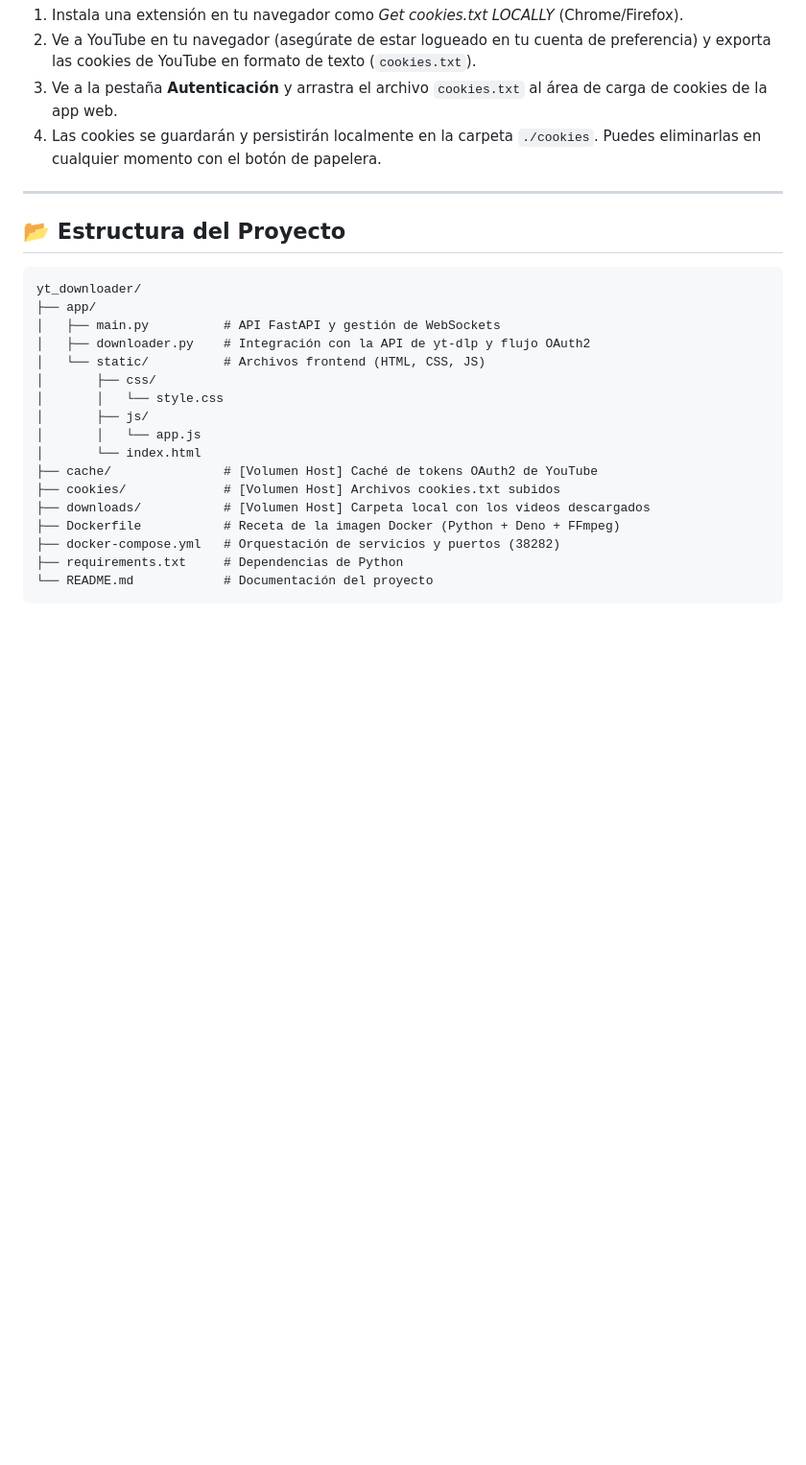
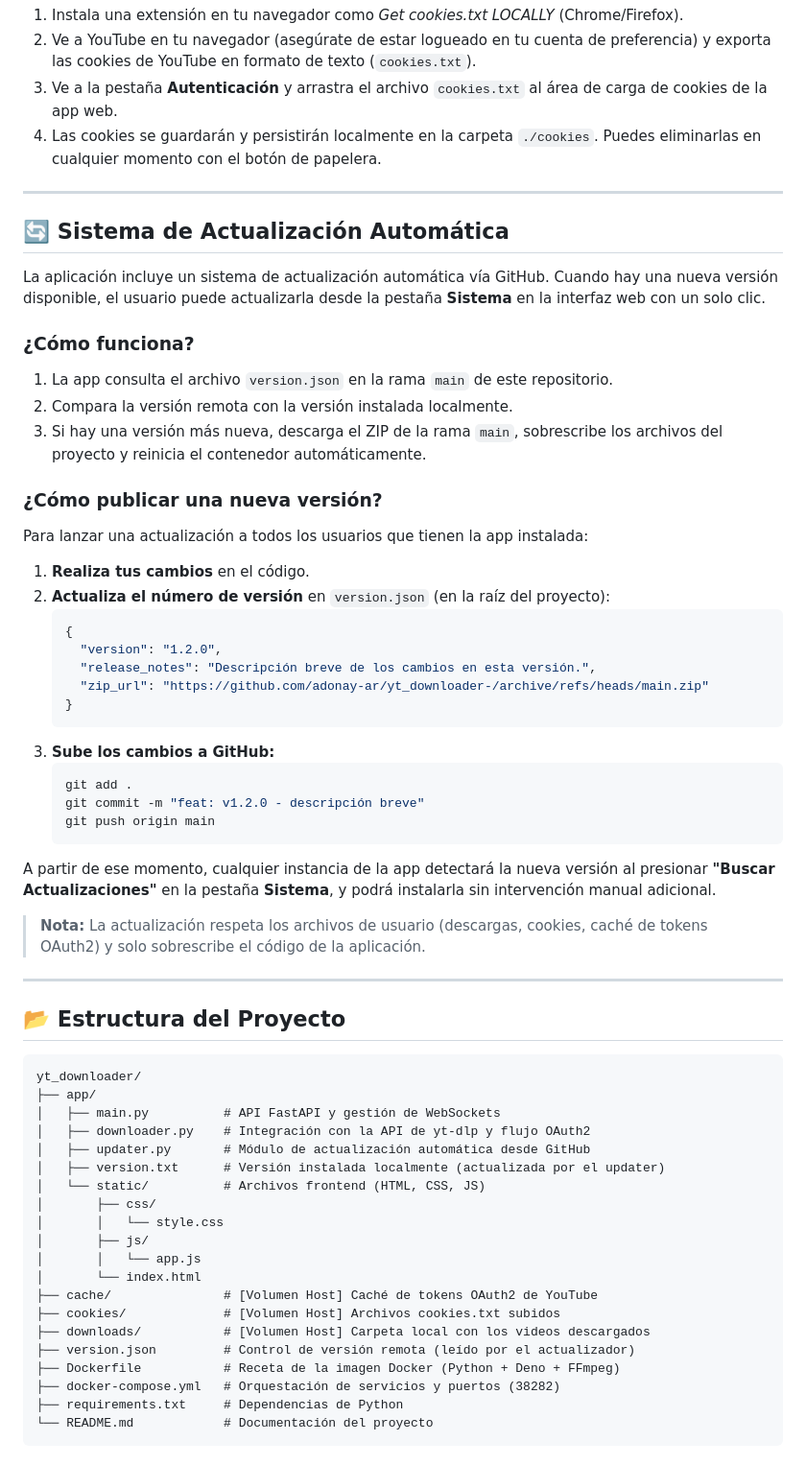
Before and after one commit to adonay-ar/yt_downloader-, a Markdown page: README.md, the part around the change. Shown at 96% size. Drawn GitHub-style; blank space fills up the shorter version.

Commit message:
docs: agrega seccion de actualizacion automatica al README

````diff
--- a/README.md
+++ b/README.md
@@ -56,6 +56,42 @@ YouTube cambia constantemente sus políticas y bloquea IPs de servidores o desca
 
 ---
 
+## 🔄 Sistema de Actualización Automática
+
+La aplicación incluye un sistema de actualización automática vía GitHub. Cuando hay una nueva versión disponible, el usuario puede actualizarla desde la pestaña **Sistema** en la interfaz web con un solo clic.
+
+### ¿Cómo funciona?
+
+1. La app consulta el archivo `version.json` en la rama `main` de este repositorio.
+2. Compara la versión remota con la versión instalada localmente.
+3. Si hay una versión más nueva, descarga el ZIP de la rama `main`, sobrescribe los archivos del proyecto y reinicia el contenedor automáticamente.
+
+### ¿Cómo publicar una nueva versión?
+
+Para lanzar una actualización a todos los usuarios que tienen la app instalada:
+
+1. **Realiza tus cambios** en el código.
+2. **Actualiza el número de versión** en `version.json` (en la raíz del proyecto):
+    ```json
+    {
+      "version": "1.2.0",
+      "release_notes": "Descripción breve de los cambios en esta versión.",
+      "zip_url": "https://github.com/adonay-ar/yt_downloader-/archive/refs/heads/main.zip"
+    }
+    ```
+3. **Sube los cambios a GitHub:**
+    ```bash
+    git add .
+    git commit -m "feat: v1.2.0 - descripción breve"
+    git push origin main
+    ```
+
+A partir de ese momento, cualquier instancia de la app detectará la nueva versión al presionar **"Buscar Actualizaciones"** en la pestaña **Sistema**, y podrá instalarla sin intervención manual adicional.
+
+> **Nota:** La actualización respeta los archivos de usuario (descargas, cookies, caché de tokens OAuth2) y solo sobrescribe el código de la aplicación.
+
+---
+
 ## 📂 Estructura del Proyecto
 
 ```text
@@ -63,6 +99,8 @@ yt_downloader/
 ├── app/
 │   ├── main.py          # API FastAPI y gestión de WebSockets
 │   ├── downloader.py    # Integración con la API de yt-dlp y flujo OAuth2
+│   ├── updater.py       # Módulo de actualización automática desde GitHub
+│   ├── version.txt      # Versión instalada localmente (actualizada por el updater)
 │   └── static/          # Archivos frontend (HTML, CSS, JS)
 │       ├── css/
 │       │   └── style.css
@@ -72,6 +110,7 @@ yt_downloader/
 ├── cache/               # [Volumen Host] Caché de tokens OAuth2 de YouTube
 ├── cookies/             # [Volumen Host] Archivos cookies.txt subidos
 ├── downloads/           # [Volumen Host] Carpeta local con los videos descargados
+├── version.json         # Control de versión remota (leído por el actualizador)
 ├── Dockerfile           # Receta de la imagen Docker (Python + Deno + FFmpeg)
 ├── docker-compose.yml   # Orquestación de servicios y puertos (38282)
 ├── requirements.txt     # Dependencias de Python
````
